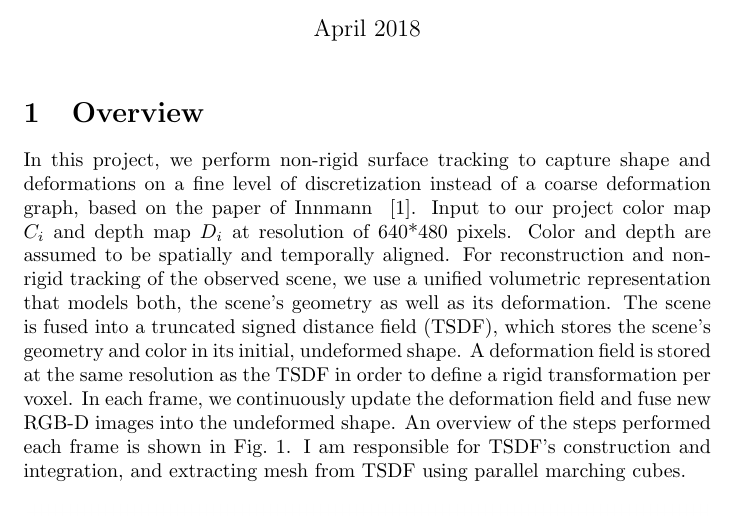
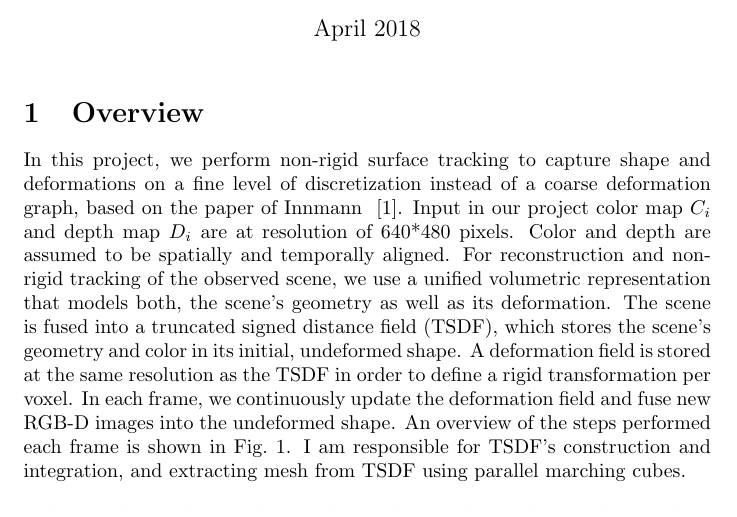
Before and after one commit to lidiawu/TSDF-Fusion, a LaTeX document (project report for CMPT416/main.tex): part of page 1 of 6, cut so that both start at the same text. Compiled offline with pdfLaTeX.

Commit message:
Sentence missing verb

```diff
--- a/project report for CMPT416/main.tex
+++ b/project report for CMPT416/main.tex
@@ -46,7 +46,7 @@
 \maketitle
 
 \section{Overview}
-In this project, we perform non-rigid surface tracking to capture shape and deformations on a fine level of discretization instead of a coarse deformation graph, based on the paper of Innmann ~\cite{innmann2016volumedeform}. Input to our project color map $C_i$ and depth map $D_i$ at resolution of 640*480 pixels. Color and depth are assumed to be spatially and temporally aligned. For reconstruction and non-rigid tracking of the observed scene, we use a unified volumetric representation that models both, the scene’s geometry as well as its deformation. The scene is fused into a truncated signed distance field (TSDF), which stores the scene’s geometry and color in its initial, undeformed shape. A deformation field is stored at the same resolution as the TSDF in order to define a rigid transformation per voxel. In each frame, we continuously update the deformation field and fuse new RGB-D images into the undeformed shape. An overview of the steps performed each frame is shown in Fig.~\ref{fig:pipeline}. I am responsible for TSDF's construction and integration, and extracting mesh from TSDF using parallel marching cubes.
+In this project, we perform non-rigid surface tracking to capture shape and deformations on a fine level of discretization instead of a coarse deformation graph, based on the paper of Innmann ~\cite{innmann2016volumedeform}. Input in our project color map $C_i$ and depth map $D_i$ are at resolution of 640*480 pixels. Color and depth are assumed to be spatially and temporally aligned. For reconstruction and non-rigid tracking of the observed scene, we use a unified volumetric representation that models both, the scene’s geometry as well as its deformation. The scene is fused into a truncated signed distance field (TSDF), which stores the scene’s geometry and color in its initial, undeformed shape. A deformation field is stored at the same resolution as the TSDF in order to define a rigid transformation per voxel. In each frame, we continuously update the deformation field and fuse new RGB-D images into the undeformed shape. An overview of the steps performed each frame is shown in Fig.~\ref{fig:pipeline}. I am responsible for TSDF's construction and integration, and extracting mesh from TSDF using parallel marching cubes.
 \begin{figure}[htp]
 \centering
 \includegraphics[width=12cm]{figures/pipeline.png}
```
